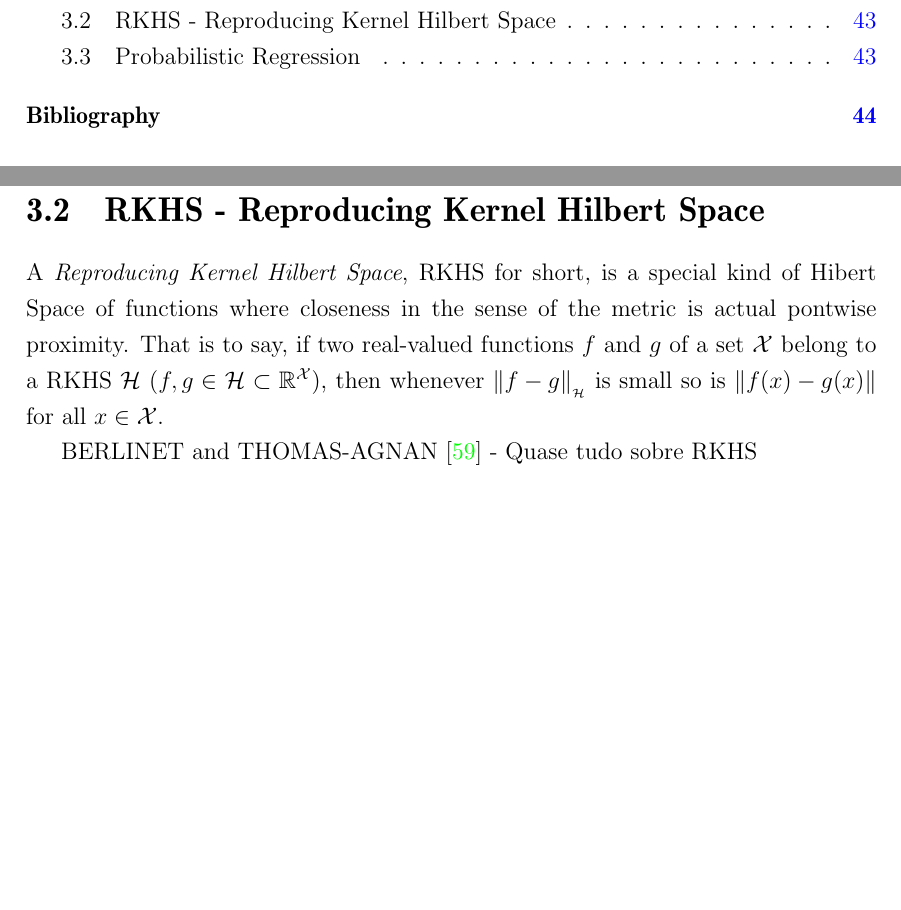
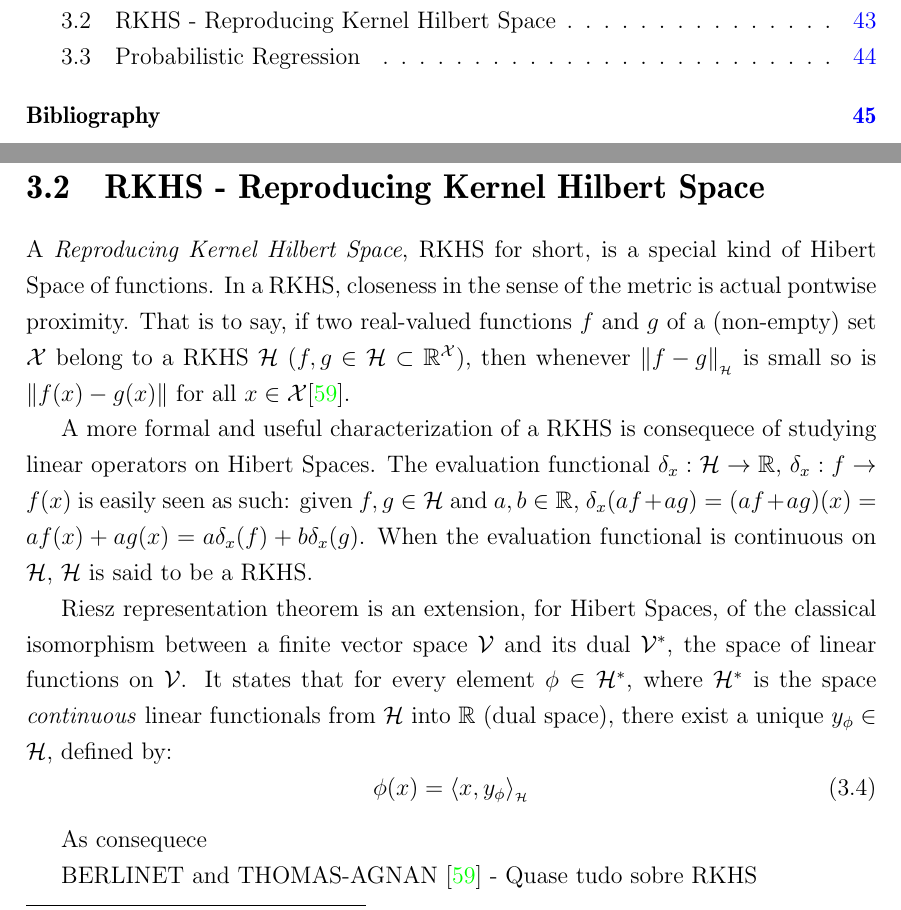
Before and after one commit to elael/Thesis, a LaTeX thesis (MasterSonar/principal.tex, which reads MasterSonar/Chap3/RKHS.tex): two parts of pages 8 and 52 of 57 before the commit and two parts of pages 8 and 52 of 58 after it, joined at a grey line, cut so that both start at the same text, the shorter picture padded with empty space. Compiled offline with pdfLaTeX.

Commit message:
ADD RKHS begin

```diff
--- a/MasterSonar/Chap3/RKHS.tex
+++ b/MasterSonar/Chap3/RKHS.tex
@@ -1,11 +1,29 @@
 \section{RKHS - Reproducing Kernel Hilbert Space}
 
 A \textit{Reproducing Kernel Hilbert Space}, RKHS for short, is a special kind
-of Hibert Space of functions where closeness in the sense of the metric is
+of Hibert Space of functions. In a RKHS, closeness in the sense of the metric is
 actual pontwise proximity. That is to say, if two real-valued functions $f$ and
-$g$ of a set $\mathcal{X}$ belong to a RKHS $\hs$ ($f,g \in \hs \subset
-\mathbb{R}^\mathcal{X}$), then whenever $\hnorm{f-g}$ is small so is
-$\norm{f(x)-g(x)}$ for all $x \in \mathcal{X}$.
+$g$ of a (non-empty) set $\mathcal{X}$ belong to a RKHS $\hs$ ($f,g \in \hs
+\subset \mathbb{R}^\mathcal{X}$), then whenever $\hnorm{f-g}$ is small so is
+$\norm{f(x)-g(x)}$ for all $x \in \mathcal{X}$\cite{berlinet2011reproducing}.
 
+A more formal and useful characterization of a RKHS is consequece of studying
+linear operators on Hibert Spaces. The evaluation functional \(\delta_x: \hs \to
+\mathbb{R}\), \(\delta_x: f \to f(x)\) is easily seen as such: given \(f,g \in
+\hs\) and \(a,b \in \mathbb{R}\), \(\delta_x(af+ag)= (af+ag)(x) = af(x)+ag(x) =
+a\delta_x(f)+b\delta_x(g)\). When the evaluation functional is continuous on
+$\hs$, $\hs$ is said to be a RKHS.
 
-\citet{berlinet2011reproducing} - Quase tudo sobre RKHS
+Riesz representation theorem is an extension, for Hibert Spaces, of the
+classical isomorphism between a finite vector space $\mathcal{V}$ and its dual
+$\mathcal{V}^*$, the space of linear functions on $\mathcal{V}$. It states that
+for every element $\phi \in \hs^*$, where $\hs^*$ is the space
+\textit{continuous} linear functionals from $\hs$ into $\mathbb{R}$ (dual
+space), there exist a unique $y_\phi \in \hs$, defined by:
+\begin{equation}
+\phi(x)= \hip{x}{y_\phi}
+\end{equation}
+
+ As consequece
+
+\citet{berlinet2011reproducing} -  Quase tudo sobre RKHS
--- a/MasterSonar/principal.tex
+++ b/MasterSonar/principal.tex
@@ -60,6 +60,8 @@
 \newcommand{\inv}[1]{\frac{1}{#1}}
 \newcommand{\norm}[1]{\left\lVert#1\right\rVert}
 \newcommand{\hnorm}[1]{\left\lVert#1\right\rVert_{_\hs}}
+\newcommand{\ip}[2]{\langle #1,#2\rangle}
+\newcommand{\hip}[2]{\langle #1,#2\rangle_{_\hs}}
 
 %%%
 %\usepackage[hypertex]{hyperref} %Make sure it comes last of your loaded packages
```
